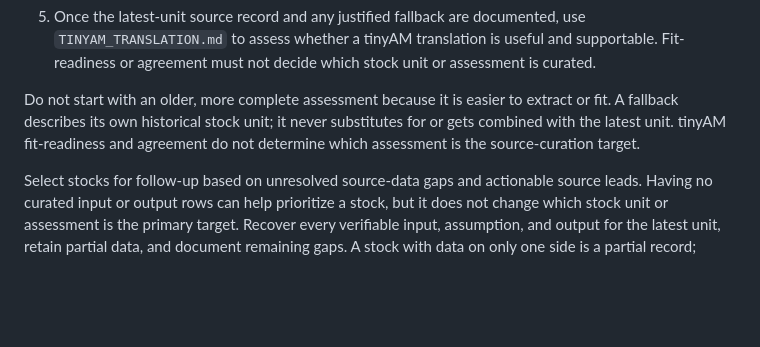
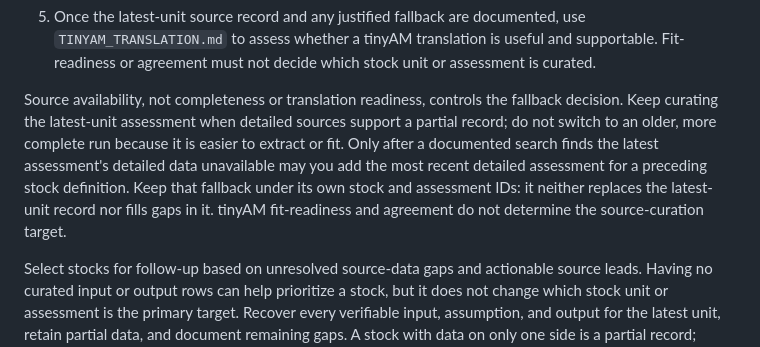
Before and after one commit to PaulRegular/tinyAM, a Markdown page: analysis/comp_assessments/PROTOCOL.md, the part around the change. Drawn GitHub-style; blank space fills up the shorter version.

Commit message:
Clarify fallback rule for assessment data

```diff
--- a/analysis/comp_assessments/PROTOCOL.md
+++ b/analysis/comp_assessments/PROTOCOL.md
@@ -33,10 +33,15 @@ stock, use this order:
    translation is useful and supportable. Fit-readiness or agreement must not
    decide which stock unit or assessment is curated.
 
-Do not start with an older, more complete assessment because it is easier to
-extract or fit. A fallback describes its own historical stock unit; it never
-substitutes for or gets combined with the latest unit. tinyAM fit-readiness and
-agreement do not determine which assessment is the source-curation target.
+Source availability, not completeness or translation readiness, controls the
+fallback decision. Keep curating the latest-unit assessment when detailed
+sources support a partial record; do not switch to an older, more complete run
+because it is easier to extract or fit. Only after a documented search finds
+the latest assessment's detailed data unavailable may you add the most recent
+detailed assessment for a preceding stock definition. Keep that fallback under
+its own stock and assessment IDs: it neither replaces the latest-unit record
+nor fills gaps in it. tinyAM fit-readiness and agreement do not determine the
+source-curation target.
 
 Select stocks for follow-up based on unresolved source-data gaps and
 actionable source leads. Having no curated input or output rows can help
```
